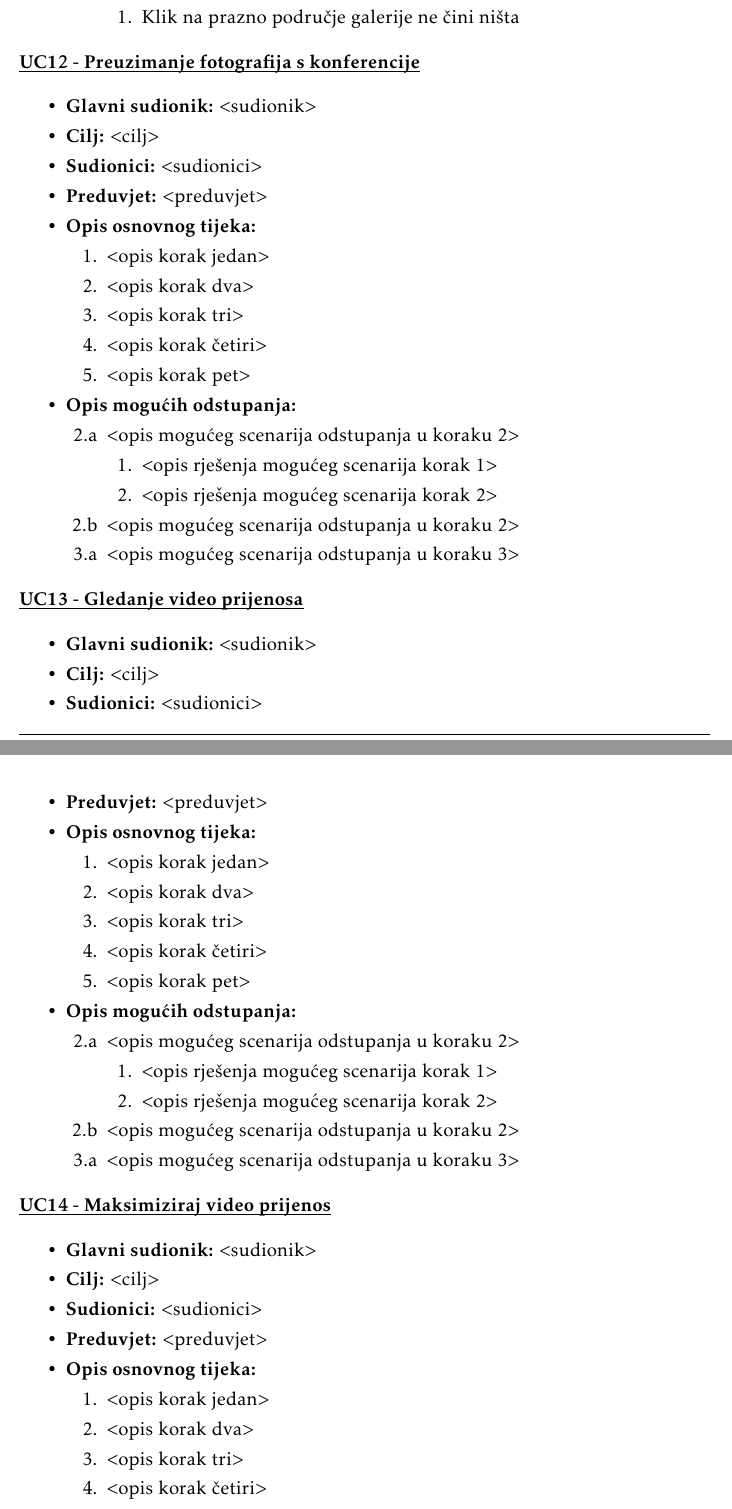
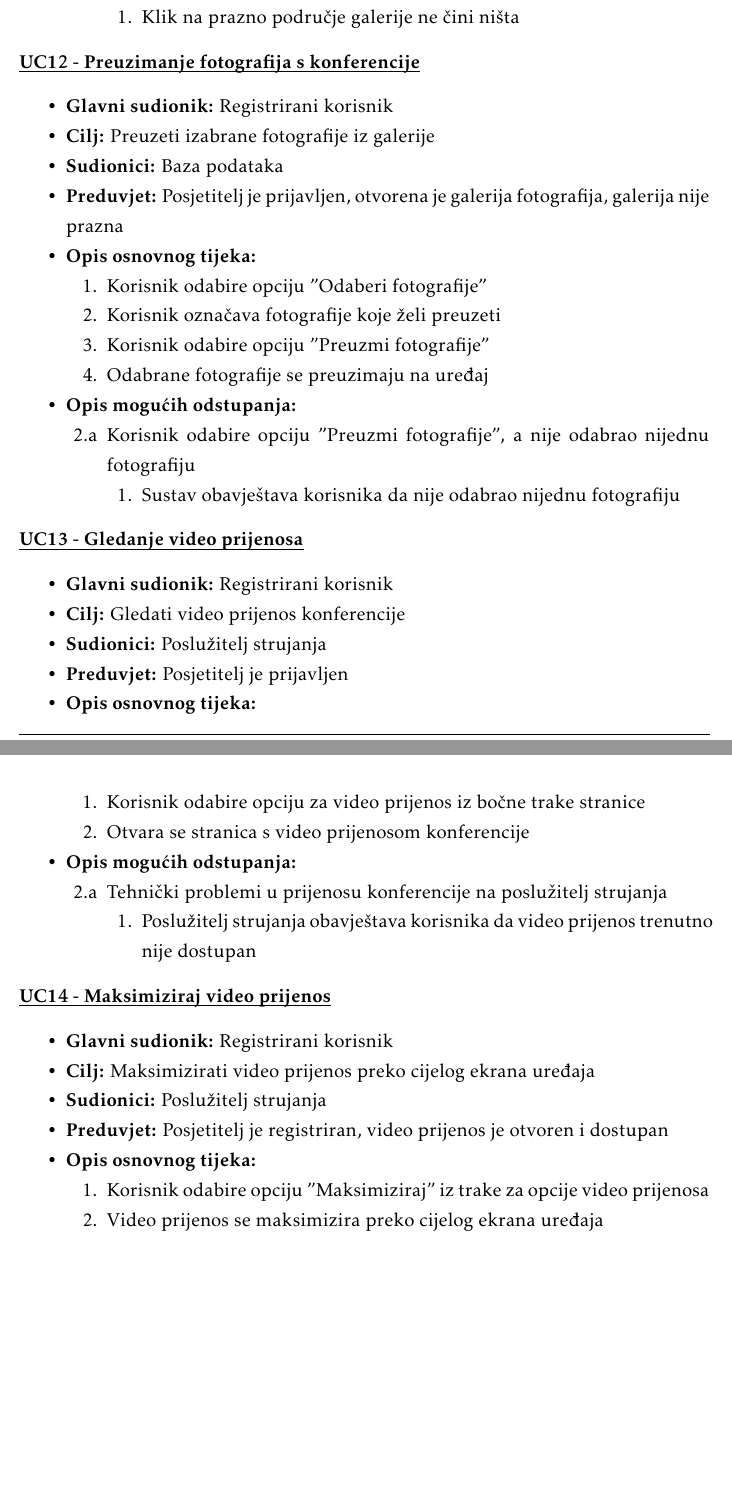
Before and after one commit to dominikpapes/Posterheimer, a LaTeX document (Dokumentacija/PROGI_2023Posterheimer_rev1.tex, which reads Dokumentacija/Specifikacija_programske_potpore.tex): two parts of pages 15 and 16 of 43 before the commit and two parts of pages 15 and 16 of 42 after it, joined at a grey line, cut so that both start at the same text, the shorter picture padded with empty space. Compiled offline with pdfLaTeX.

Commit message:
Definirani obrasci uporabe 12-14

```diff
--- a/Dokumentacija/Specifikacija_programske_potpore.tex
+++ b/Dokumentacija/Specifikacija_programske_potpore.tex
@@ -411,34 +411,31 @@
 					\noindent \underbar{\textbf{UC\theUseCaseCounter \stepcounter{UseCaseCounter} - Preuzimanje fotografija s konferencije}}
 					\begin{packed_item}
 
-						\item \textbf{Glavni sudionik: }$<$sudionik$>$
-						\item  \textbf{Cilj:} $<$cilj$>$
-						\item  \textbf{Sudionici:} $<$sudionici$>$
-						\item  \textbf{Preduvjet:} $<$preduvjet$>$
+						\item \textbf{Glavni sudionik: }Registrirani korisnik
+						\item  \textbf{Cilj:} Preuzeti izabrane fotografije iz galerije
+						\item  \textbf{Sudionici:} Baza podataka
+						\item  \textbf{Preduvjet:} Posjetitelj je prijavljen, otvorena je galerija fotografija, galerija nije prazna
 						\item  \textbf{Opis osnovnog tijeka:}
 
 						\item[] \begin{packed_enum}
 
-							\item $<$opis korak jedan$>$
-							\item $<$opis korak dva$>$
-							\item $<$opis korak tri$>$
-							\item $<$opis korak četiri$>$
-							\item $<$opis korak pet$>$
+							\item Korisnik odabire opciju "Odaberi fotografije"
+							\item Korisnik označava fotografije koje želi preuzeti
+							\item Korisnik odabire opciju "Preuzmi fotografije"
+							\item Odabrane fotografije se preuzimaju na uređaj
+
 						\end{packed_enum}
 
 						\item  \textbf{Opis mogućih odstupanja:}
 
 						\item[] \begin{packed_item}
 
-							\item[2.a] $<$opis mogućeg scenarija odstupanja u koraku 2$>$
+							\item[2.a] Korisnik odabire opciju "Preuzmi fotografije", a nije odabrao nijednu fotografiju
 							\item[] \begin{packed_enum}
 
-								\item $<$opis rješenja mogućeg scenarija korak 1$>$
-								\item $<$opis rješenja mogućeg scenarija korak 2$>$
+								\item Sustav obavještava korisnika da nije odabrao nijednu fotografiju
 
 							\end{packed_enum}
-							\item[2.b] $<$opis mogućeg scenarija odstupanja u koraku 2$>$
-							\item[3.a] $<$opis mogućeg scenarija odstupanja  u koraku 3$>$
 
 						\end{packed_item}
 					\end{packed_item}
@@ -446,34 +443,29 @@
 					\noindent \underbar{\textbf{UC\theUseCaseCounter \stepcounter{UseCaseCounter} - Gledanje video prijenosa}}
 					\begin{packed_item}
 
-						\item \textbf{Glavni sudionik: }$<$sudionik$>$
-						\item  \textbf{Cilj:} $<$cilj$>$
-						\item  \textbf{Sudionici:} $<$sudionici$>$
-						\item  \textbf{Preduvjet:} $<$preduvjet$>$
+						\item \textbf{Glavni sudionik: }Registrirani korisnik
+						\item  \textbf{Cilj:} Gledati video prijenos konferencije
+						\item  \textbf{Sudionici:} Poslužitelj strujanja
+						\item  \textbf{Preduvjet:} Posjetitelj je prijavljen
 						\item  \textbf{Opis osnovnog tijeka:}
 
 						\item[] \begin{packed_enum}
 
-							\item $<$opis korak jedan$>$
-							\item $<$opis korak dva$>$
-							\item $<$opis korak tri$>$
-							\item $<$opis korak četiri$>$
-							\item $<$opis korak pet$>$
+							\item Korisnik odabire opciju za video prijenos iz bočne trake stranice
+							\item Otvara se stranica s video prijenosom konferencije
+
 						\end{packed_enum}
 
 						\item  \textbf{Opis mogućih odstupanja:}
 
 						\item[] \begin{packed_item}
 
-							\item[2.a] $<$opis mogućeg scenarija odstupanja u koraku 2$>$
+							\item[2.a] Tehnički problemi u prijenosu konferencije na poslužitelj strujanja
 							\item[] \begin{packed_enum}
 
-								\item $<$opis rješenja mogućeg scenarija korak 1$>$
-								\item $<$opis rješenja mogućeg scenarija korak 2$>$
+								\item Poslužitelj strujanja obavještava korisnika da video prijenos trenutno nije dostupan
 
 							\end{packed_enum}
-							\item[2.b] $<$opis mogućeg scenarija odstupanja u koraku 2$>$
-							\item[3.a] $<$opis mogućeg scenarija odstupanja  u koraku 3$>$
 
 						\end{packed_item}
 					\end{packed_item}
@@ -481,16 +473,13 @@
 					\noindent \underbar{\textbf{UC\theUseCaseCounter \stepcounter{UseCaseCounter} - Maksimiziraj video prijenos}}
 					\begin{packed_item}
 
-						\item \textbf{Glavni sudionik: }$<$sudionik$>$
-						\item  \textbf{Cilj:} $<$cilj$>$
-						\item  \textbf{Sudionici:} $<$sudionici$>$
-						\item  \textbf{Preduvjet:} $<$preduvjet$>$
+						\item \textbf{Glavni sudionik: }Registrirani korisnik
+						\item  \textbf{Cilj:} Maksimizirati video prijenos preko cijelog ekrana uređaja
+						\item  \textbf{Sudionici:} Poslužitelj strujanja
+						\item  \textbf{Preduvjet:} Posjetitelj je registriran, video prijenos je otvoren i dostupan
 						\item  \textbf{Opis osnovnog tijeka:}
 
 						\item[] \begin{packed_enum}
 
-							\item $<$opis korak jedan$>$
-							\item $<$opis korak dva$>$
-							\item $<$opis korak tri$>$
-							\item $<$opis korak četiri$>$
-							\item $<$opis korak pet$>$
+							\item Korisnik odabire opciju "Maksimiziraj" iz trake za opcije video prijenosa
+							\item Video prijenos se maksimizira preko cijelog ekrana uređaja
```
Also changed, not shown: Dokumentacija/Dnevnik_promjena_dokumentacije.tex (+1 -0 lines), Dokumentacija/PROGI_2023Posterheimer_rev1.pdf, Dokumentacija/Specifikacija_programske_potpore.tex (14 more changed lines).
